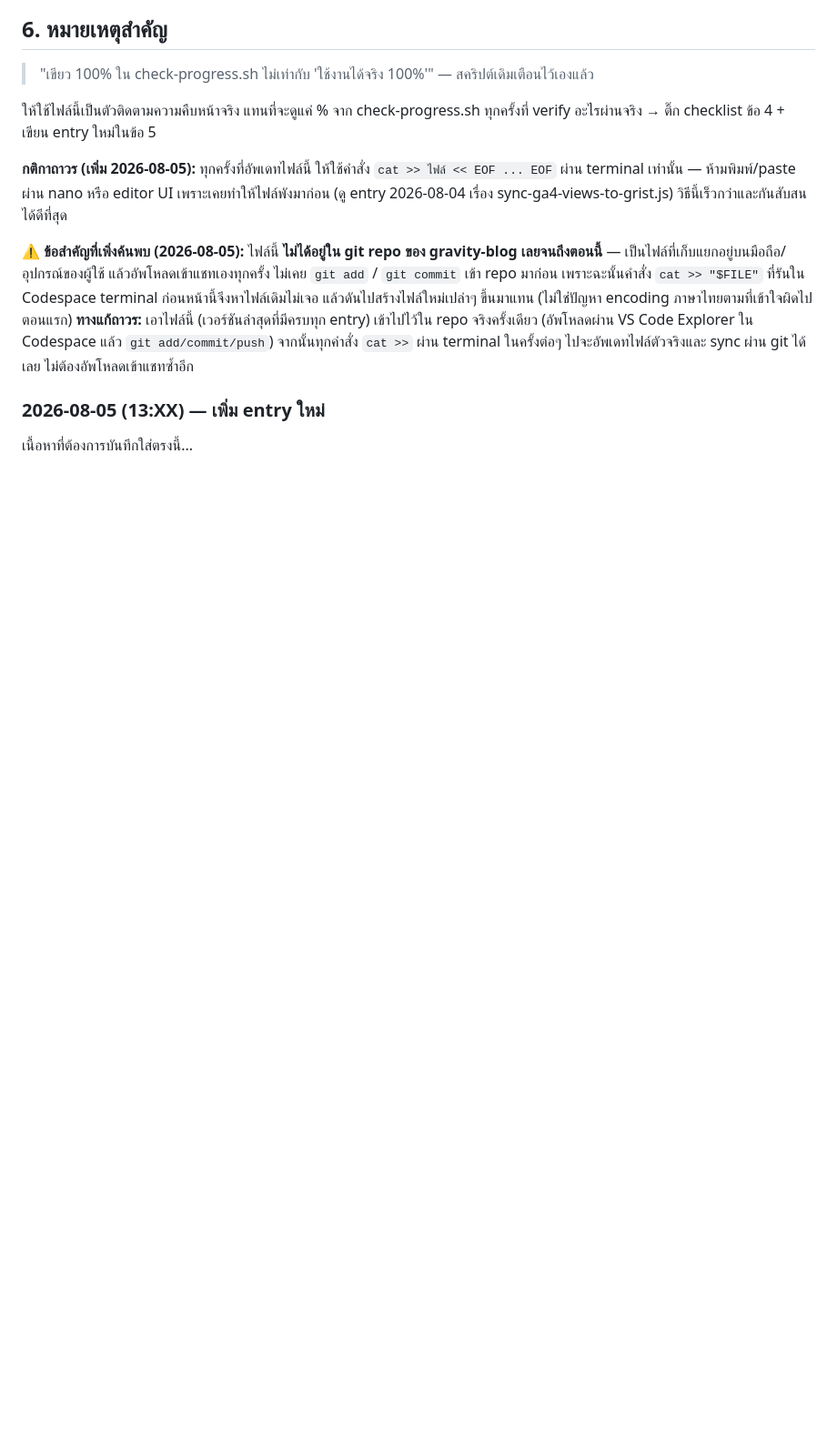
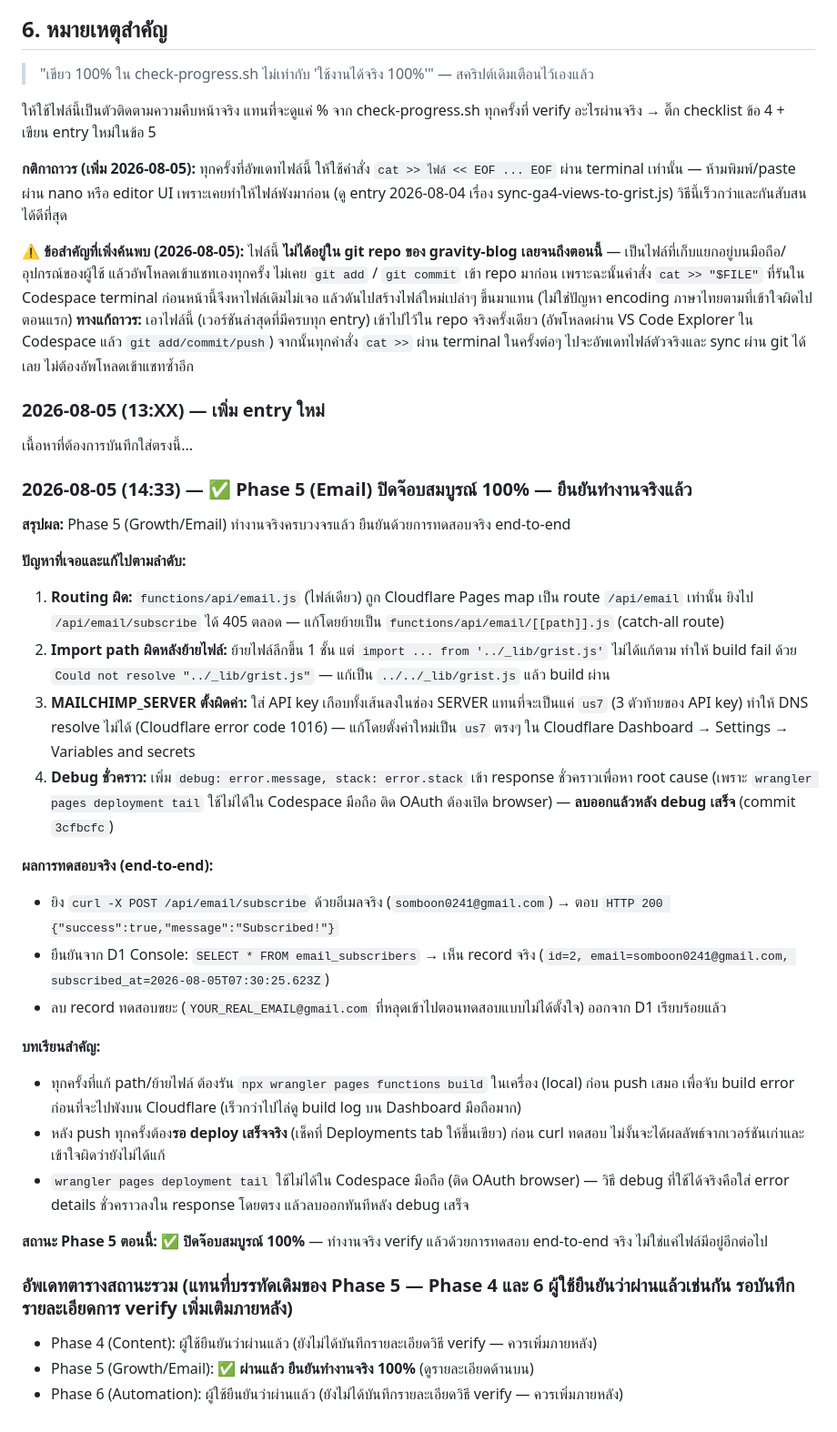
Before and after one commit to tato6615/gravity-blog, a Markdown page: PROJECT-STATUS_สรุปโครงสร้างโปรเจค.md, the part around the change. Shown at 91% size. Drawn GitHub-style; blank space fills up the shorter version.

Commit message:
docs: log Phase 5 email completion

```diff
--- a/PROJECT-STATUS_สรุปโครงสร้างโปรเจค.md
+++ b/PROJECT-STATUS_สรุปโครงสร้างโปรเจค.md
@@ -553,3 +553,30 @@ npx wrangler pages dev .
 **ทางแก้ถาวร:** เอาไฟล์นี้ (เวอร์ชันล่าสุดที่มีครบทุก entry) เข้าไปไว้ใน repo จริงครั้งเดียว (อัพโหลดผ่าน VS Code Explorer ใน Codespace แล้ว `git add/commit/push`) จากนั้นทุกคำสั่ง `cat >>` ผ่าน terminal ในครั้งต่อๆ ไปจะอัพเดทไฟล์ตัวจริงและ sync ผ่าน git ได้เลย ไม่ต้องอัพโหลดเข้าแชทซ้ำอีก
 ### 2026-08-05 (13:XX) — เพิ่ม entry ใหม่
 เนื้อหาที่ต้องการบันทึกใส่ตรงนี้...
+
+### 2026-08-05 (14:33) — ✅ Phase 5 (Email) ปิดจ๊อบสมบูรณ์ 100% — ยืนยันทำงานจริงแล้ว
+
+**สรุปผล:** Phase 5 (Growth/Email) ทำงานจริงครบวงจรแล้ว ยืนยันด้วยการทดสอบจริง end-to-end
+
+**ปัญหาที่เจอและแก้ไปตามลำดับ:**
+1. **Routing ผิด:** `functions/api/email.js` (ไฟล์เดียว) ถูก Cloudflare Pages map เป็น route `/api/email` เท่านั้น ยิงไป `/api/email/subscribe` ได้ 405 ตลอด — แก้โดยย้ายเป็น `functions/api/email/[[path]].js` (catch-all route)
+2. **Import path ผิดหลังย้ายไฟล์:** ย้ายไฟล์ลึกขึ้น 1 ชั้น แต่ `import ... from '../_lib/grist.js'` ไม่ได้แก้ตาม ทำให้ build fail ด้วย `Could not resolve "../_lib/grist.js"` — แก้เป็น `../../_lib/grist.js` แล้ว build ผ่าน
+3. **MAILCHIMP_SERVER ตั้งผิดค่า:** ใส่ API key เกือบทั้งเส้นลงในช่อง SERVER แทนที่จะเป็นแค่ `us7` (3 ตัวท้ายของ API key) ทำให้ DNS resolve ไม่ได้ (Cloudflare error code 1016) — แก้โดยตั้งค่าใหม่เป็น `us7` ตรงๆ ใน Cloudflare Dashboard → Settings → Variables and secrets
+4. **Debug ชั่วคราว:** เพิ่ม `debug: error.message, stack: error.stack` เข้า response ชั่วคราวเพื่อหา root cause (เพราะ `wrangler pages deployment tail` ใช้ไม่ได้ใน Codespace มือถือ ติด OAuth ต้องเปิด browser) — **ลบออกแล้วหลัง debug เสร็จ** (commit `3cfbcfc`)
+
+**ผลการทดสอบจริง (end-to-end):**
+- ยิง `curl -X POST /api/email/subscribe` ด้วยอีเมลจริง (`somboon0241@gmail.com`) → ตอบ `HTTP 200 {"success":true,"message":"Subscribed!"}`
+- ยืนยันจาก D1 Console: `SELECT * FROM email_subscribers` → เห็น record จริง (`id=2, email=somboon0241@gmail.com, subscribed_at=2026-08-05T07:30:25.623Z`)
+- ลบ record ทดสอบขยะ (`YOUR_REAL_EMAIL@gmail.com` ที่หลุดเข้าไปตอนทดสอบแบบไม่ได้ตั้งใจ) ออกจาก D1 เรียบร้อยแล้ว
+
+**บทเรียนสำคัญ:**
+- ทุกครั้งที่แก้ path/ย้ายไฟล์ ต้องรัน `npx wrangler pages functions build` ในเครื่อง (local) ก่อน push เสมอ เพื่อจับ build error ก่อนที่จะไปพังบน Cloudflare (เร็วกว่าไปไล่ดู build log บน Dashboard มือถือมาก)
+- หลัง push ทุกครั้งต้อง**รอ deploy เสร็จจริง** (เช็คที่ Deployments tab ให้ขึ้นเขียว) ก่อน curl ทดสอบ ไม่งั้นจะได้ผลลัพธ์จากเวอร์ชันเก่าและเข้าใจผิดว่ายังไม่ได้แก้
+- `wrangler pages deployment tail` ใช้ไม่ได้ใน Codespace มือถือ (ติด OAuth browser) — วิธี debug ที่ใช้ได้จริงคือใส่ error details ชั่วคราวลงใน response โดยตรง แล้วลบออกทันทีหลัง debug เสร็จ
+
+**สถานะ Phase 5 ตอนนี้:** ✅ **ปิดจ๊อบสมบูรณ์ 100%** — ทำงานจริง verify แล้วด้วยการทดสอบ end-to-end จริง ไม่ใช่แค่ไฟล์มีอยู่อีกต่อไป
+
+### อัพเดทตารางสถานะรวม (แทนที่บรรทัดเดิมของ Phase 5 — Phase 4 และ 6 ผู้ใช้ยืนยันว่าผ่านแล้วเช่นกัน รอบันทึกรายละเอียดการ verify เพิ่มเติมภายหลัง)
+- Phase 4 (Content): ผู้ใช้ยืนยันว่าผ่านแล้ว (ยังไม่ได้บันทึกรายละเอียดวิธี verify — ควรเพิ่มภายหลัง)
+- Phase 5 (Growth/Email): ✅ **ผ่านแล้ว ยืนยันทำงานจริง 100%** (ดูรายละเอียดด้านบน)
+- Phase 6 (Automation): ผู้ใช้ยืนยันว่าผ่านแล้ว (ยังไม่ได้บันทึกรายละเอียดวิธี verify — ควรเพิ่มภายหลัง)
```
